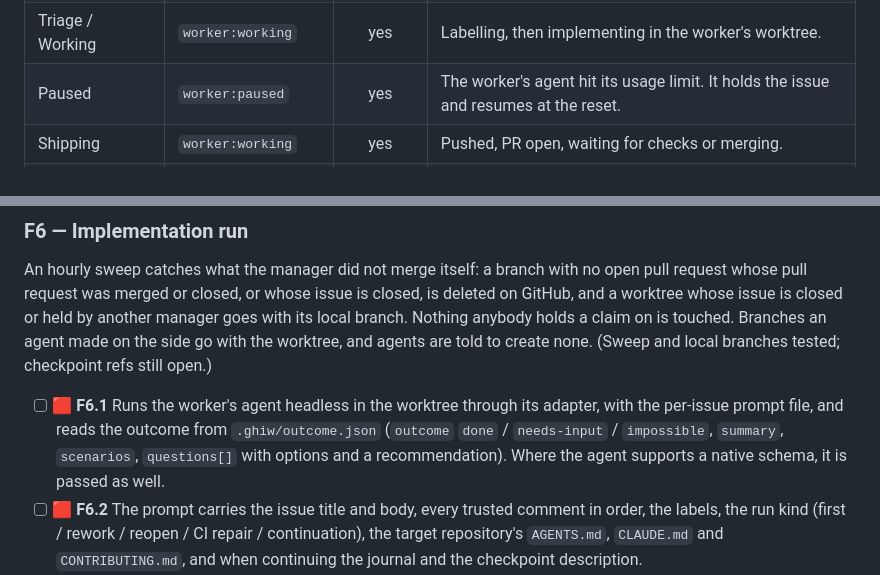
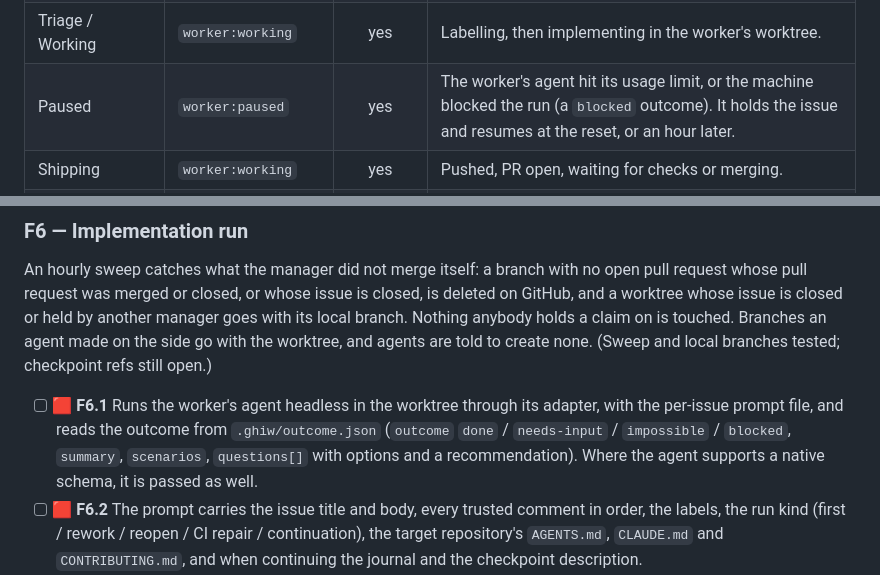
Before and after one commit to Hawkynt/GitHubIssueWorker, a Markdown page: README.md, 2 parts joined by grey strips. Drawn GitHub-style.

```diff
--- a/README.md
+++ b/README.md
@@ -346,7 +346,7 @@ The next worker resumes from the last checkpoint.
 | Queued | `worker:queued` | no | Waiting for any idle worker that is eligible and available. |
 | Unserved | `worker:unserved` | no | No known worker matches the issue's routing labels. One comment says which capability is missing. |
 | Triage / Working | `worker:working` | yes | Labelling, then implementing in the worker's worktree. |
-| Paused | `worker:paused` | yes | The worker's agent hit its usage limit. It holds the issue and resumes at the reset. |
+| Paused | `worker:paused` | yes | The worker's agent hit its usage limit, or the machine blocked the run (a `blocked` outcome). It holds the issue and resumes at the reset, or an hour later. |
 | Shipping | `worker:working` | yes | Pushed, PR open, waiting for checks or merging. |
 | NeedsInput | `worker:needs-input` | no | A question is in the issue, or a run hit `runTimeout` or its budget and the comment says what was finished and what was not. Work is checkpointed, so whoever claims the answer continues from it. |
 | AwaitingReview | `worker:awaiting-review` | no | PR is green but the ruleset requires an approving review. |
@@ -1164,7 +1167,7 @@ operational items, demonstrated on a real repository. Commits that implement an
   agents are told to create none. (Sweep and local branches tested; checkpoint refs still open.)
 - [ ] 🟥 **F6.1** Runs the worker's agent headless in the worktree through its adapter, with the
   per-issue prompt file, and reads the outcome from `.ghiw/outcome.json` (`outcome` `done` /
-  `needs-input` / `impossible`, `summary`, `scenarios`, `questions[]` with options and a
+  `needs-input` / `impossible` / `blocked`, `summary`, `scenarios`, `questions[]` with options and a
   recommendation). Where the agent supports a native schema, it is passed as well.
 - [ ] 🟥 **F6.2** The prompt carries the issue title and body, every trusted comment in order, the
   labels, the run kind (first / rework / reopen / CI repair / continuation), the target repository's
```
Also changed, not shown: other parts of README.md (+12 -3 lines), docs/screenshots/fleet.png, 9 other files.
